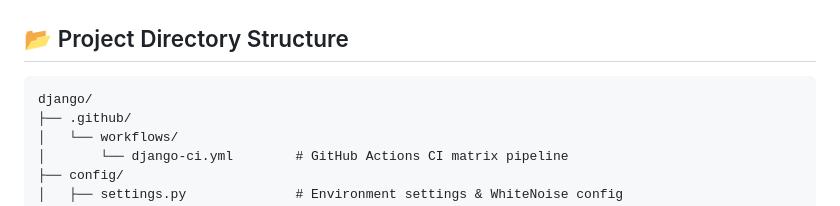
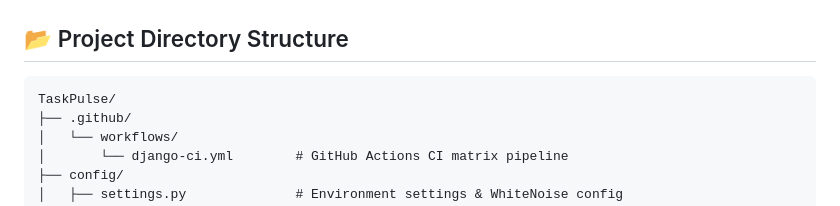
Before and after one commit to prabhavathi11-code/django-taskpulse, a Markdown page: README.md, the part around the change. Drawn GitHub-style.

Commit message:
docs: rename project directory label to TaskPulse in structure tree

````diff
--- a/README.md
+++ b/README.md
@@ -63,7 +63,7 @@
 ## 📂 Project Directory Structure
 
 ```text
-django/
+TaskPulse/
 ├── .github/
 │   └── workflows/
 │       └── django-ci.yml        # GitHub Actions CI matrix pipeline
````
